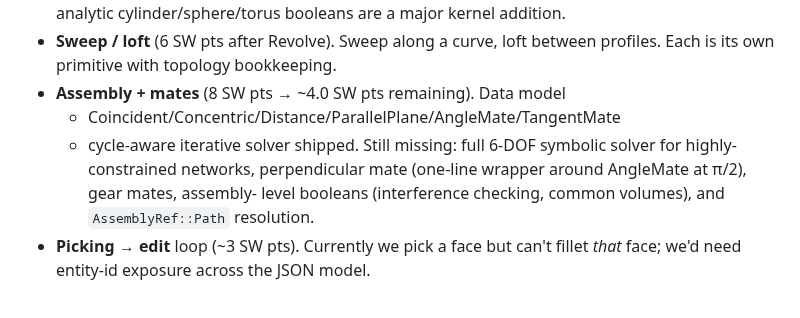
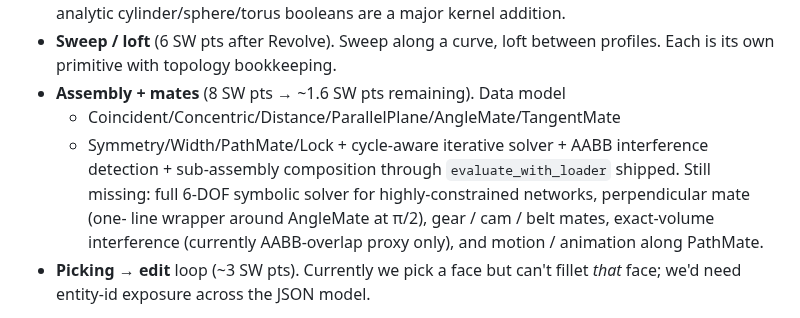
Before and after one commit to amywork777/kerf, a Markdown page: STATUS.md, the part around one of its changes. Rendered like a GitHub page.

```diff
--- a/STATUS.md
+++ b/STATUS.md
@@ -249,13 +310,15 @@ multi-week engineering projects in their own right:
   major kernel addition.
 - **Sweep / loft** (6 SW pts after Revolve). Sweep along a curve, loft
   between profiles. Each is its own primitive with topology bookkeeping.
-- **Assembly + mates** (8 SW pts → ~4.0 SW pts remaining). Data model
+- **Assembly + mates** (8 SW pts → ~1.6 SW pts remaining). Data model
   + Coincident/Concentric/Distance/ParallelPlane/AngleMate/TangentMate
-  + cycle-aware iterative solver shipped. Still missing: full 6-DOF
-  symbolic solver for highly-constrained networks, perpendicular mate
-  (one-line wrapper around AngleMate at π/2), gear mates, assembly-
-  level booleans (interference checking, common volumes), and
-  `AssemblyRef::Path` resolution.
+  + Symmetry/Width/PathMate/Lock + cycle-aware iterative solver +
+  AABB interference detection + sub-assembly composition through
+  `evaluate_with_loader` shipped. Still missing: full 6-DOF symbolic
+  solver for highly-constrained networks, perpendicular mate (one-
+  line wrapper around AngleMate at π/2), gear / cam / belt mates,
+  exact-volume interference (currently AABB-overlap proxy only), and
+  motion / animation along PathMate.
 - **Picking → edit** loop (~3 SW pts). Currently we pick a face but can't
   fillet *that* face; we'd need entity-id exposure across the JSON model.
 
```
Also changed, not shown: other parts of STATUS.md (+64 -3 lines).
